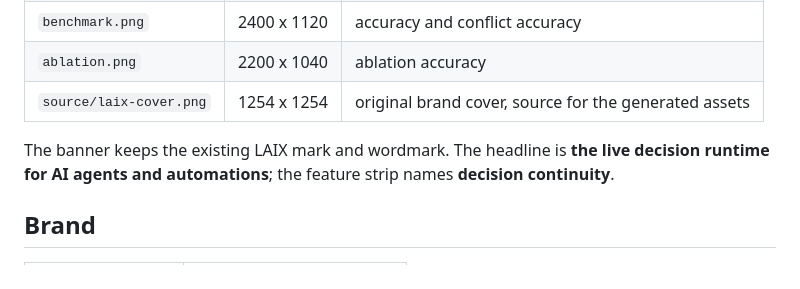
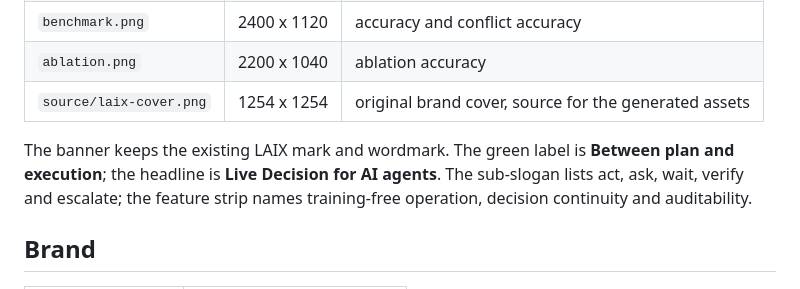
Before and after one commit to michaelatamuk/laix, a Markdown page: docs/assets/README.md, the part around the change. Rendered like a GitHub page.

```diff
--- a/docs/assets/README.md
+++ b/docs/assets/README.md
@@ -10,8 +10,10 @@
 | `ablation.png` | 2200 x 1040 | ablation accuracy |
 | `source/laix-cover.png` | 1254 x 1254 | original brand cover, source for the generated assets |
 
-The banner keeps the existing LAIX mark and wordmark. The headline is **the live decision runtime for
-AI agents and automations**; the feature strip names **decision continuity**.
+The banner keeps the existing LAIX mark and wordmark. The green label is **Between plan and
+execution**; the headline is **Live Decision for AI agents**. The sub-slogan lists act, ask, wait,
+verify and escalate; the feature strip names training-free operation, decision continuity and
+auditability.
 
 ## Brand
 
```
Also changed, not shown: README.md (+5 -4 lines), docs/assets/banner.png, 1 other file.
